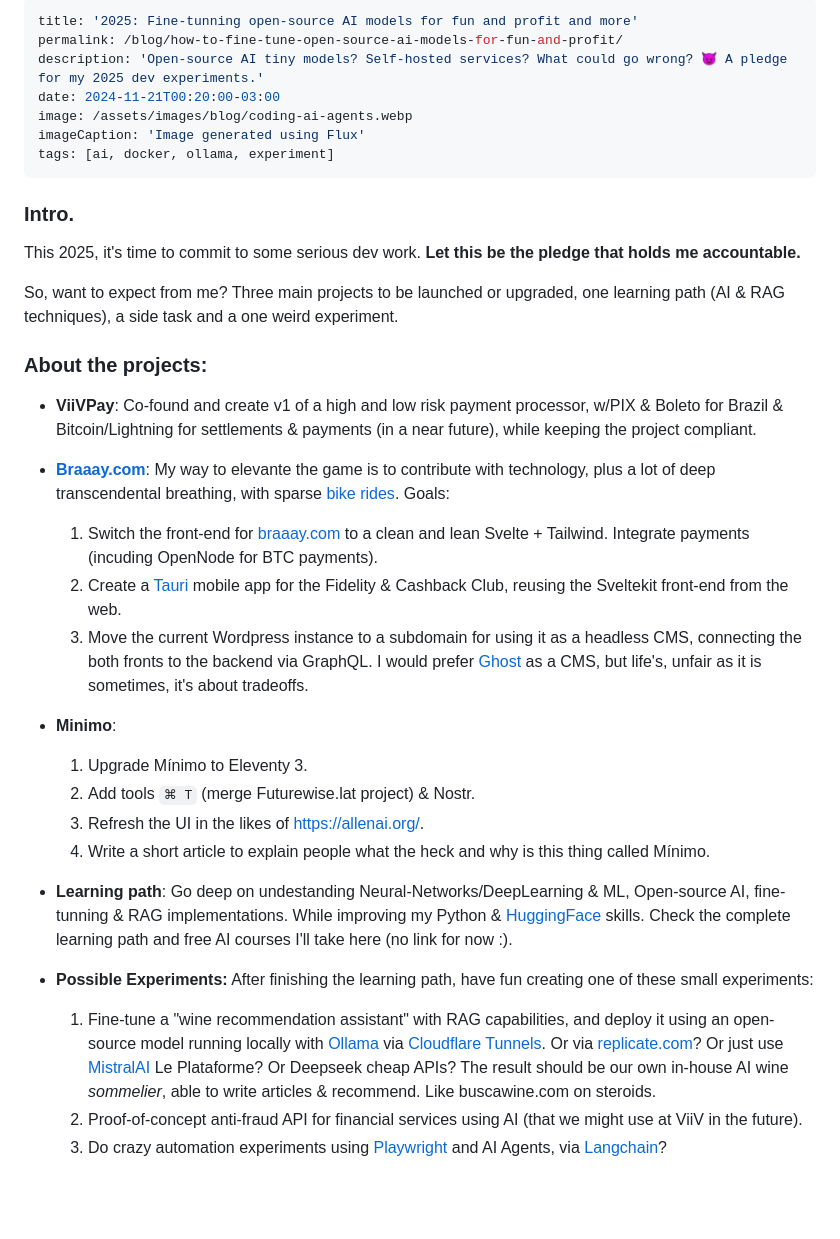
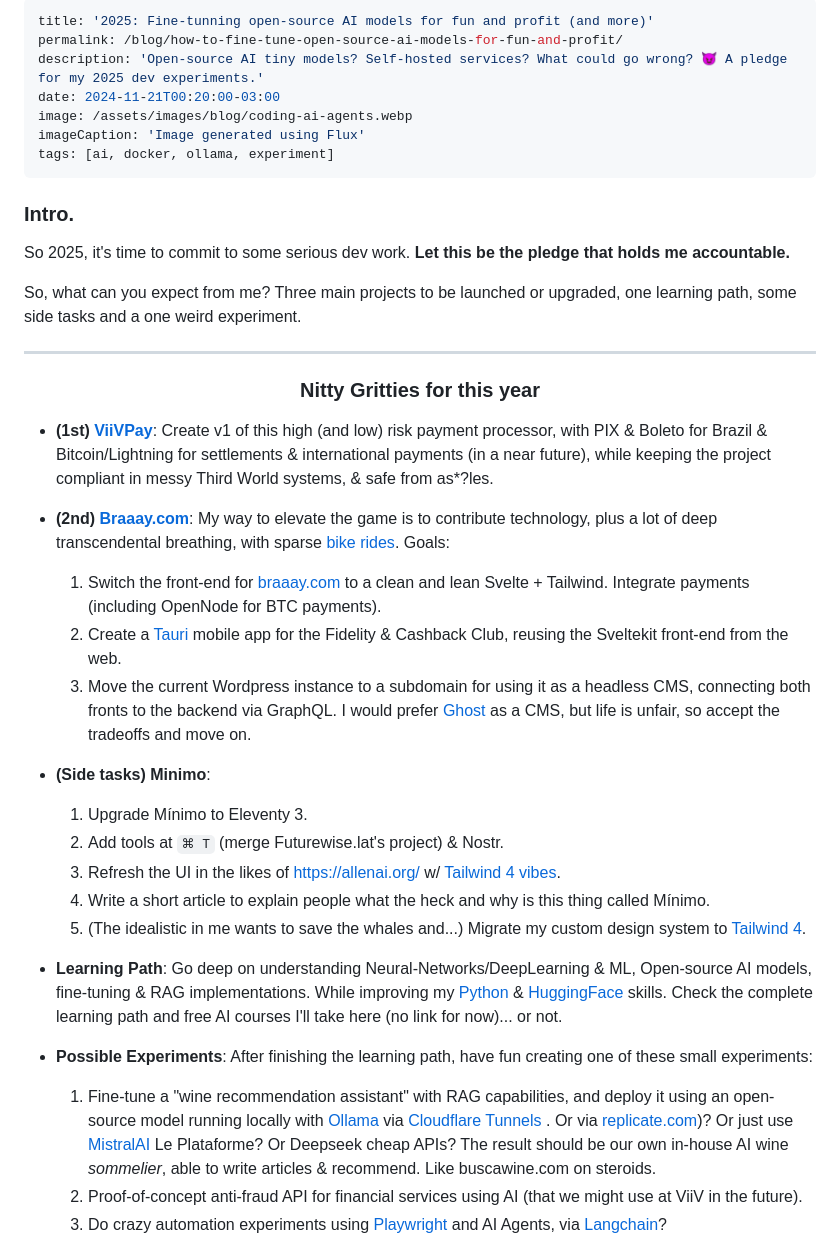
Before and after one commit to minimo-io/minimo-11ty, a Markdown page: src/blog/19-exposing-ollama-api-via-cloudflare-tunnels.md, the part around the change printed below. Rendered like a GitHub page; blank space fills up the shorter version.

Commit message:
Spell checks

```diff
--- a/src/blog/19-exposing-ollama-api-via-cloudflare-tunnels.md
+++ b/src/blog/19-exposing-ollama-api-via-cloudflare-tunnels.md
@@ -1,5 +1,5 @@
 ---
-title: '2025: Fine-tunning open-source AI models for fun and profit and more'
+title: '2025: Fine-tunning open-source AI models for fun and profit (and more)'
 permalink: /blog/how-to-fine-tune-open-source-ai-models-for-fun-and-profit/
 description: 'Open-source AI tiny models? Self-hosted services? What could go wrong? 😈 A pledge for my 2025 dev experiments.'
 date: 2024-11-21T00:20:00-03:00
@@ -10,29 +10,39 @@ tags: [ai, docker, ollama, experiment]
 
 ### Intro.
 
-This 2025, it's time to commit to some serious dev work.
+So 2025, it's time to commit to some serious dev work.
 **Let this be the pledge that holds me accountable.**
 
-So, want to expect from me?
-Three main projects to be launched or upgraded, one learning path (AI & RAG techniques), a side task and a one weird experiment.
+So, what can you expect from me?
+Three main projects to be launched or upgraded, one learning path, some side tasks and a one weird experiment.
 
-### About the projects:
+</div>
 
-- **ViiVPay**: Co-found and create v1 of a high and low risk payment processor, w/PIX & Boleto for Brazil & Bitcoin/Lightning for settlements & payments (in a near future), while keeping the project compliant.
-- **[Braaay.com](https://braaay.com)**: My way to elevante the game is to contribute with technology, plus a lot of deep transcendental breathing, with sparse [bike rides](/biking/). Goals:
-    1. Switch the front-end for [braaay.com](https://braaay.com) to a clean and lean Svelte + Tailwind. Integrate payments (incuding OpenNode for BTC payments).
+<div class="wrapper wrapper-wide">
+    <hr >
+
+<center><h3>Nitty Gritties for this year</h3></center>
+
+- **(1st) [ViiVPay](https://viivpay.com)**: Create v1 of this high (and low) risk payment processor, with PIX & Boleto for Brazil & Bitcoin/Lightning for settlements & international payments (in a near future), while keeping the project compliant in messy Third World systems, & safe from as\*?les.
+- **(2nd) [Braaay.com](https://braaay.com)**: My way to elevate the game is to contribute technology, plus a lot of deep transcendental breathing, with sparse [bike rides](/biking/). Goals:
+
+    1. Switch the front-end for [braaay.com](https://braaay.com) to a clean and lean Svelte + Tailwind. Integrate payments (including OpenNode for BTC payments).
     2. Create a [Tauri](https://tauri.app/) mobile app for the Fidelity & Cashback Club, reusing the Sveltekit front-end from the web.
-    3. Move the current Wordpress instance to a subdomain for using it as a headless CMS, connecting the both fronts to the backend via GraphQL.
-       I would prefer [Ghost](https://ghost.org/) as a CMS, but life's, unfair as it is sometimes, it's about tradeoffs.
-- **Minimo**:
+    3. Move the current Wordpress instance to a subdomain for using it as a headless CMS, connecting both fronts to the backend via GraphQL.
+       I would prefer [Ghost](https://ghost.org/) as a CMS, but life is unfair, so accept the tradeoffs and move on.
+
+- **(Side tasks) Minimo**:
+
     1. Upgrade Mínimo to Eleventy 3.
-    2. Add tools `⌘ T` (merge Futurewise.lat project) & Nostr.
-    3. Refresh the UI in the likes of https://allenai.org/.
+    2. Add tools at `⌘ T` (merge Futurewise.lat's project) & Nostr.
+    3. Refresh the UI in the likes of https://allenai.org/ w/ [Tailwind 4 vibes](https://tailwindcss.com/blog/tailwindcss-v4).
     4. Write a short article to explain people what the heck and why is this thing called Mínimo.
-- **Learning path**: Go deep on undestanding Neural-Networks/DeepLearning & ML, Open-source AI, fine-tunning & RAG implementations. While improving my Python & [HuggingFace](https://huggingface.co/minimo-io) skills. Check the complete learning path and free AI courses I'll take here (no link for now :).
+    5. (The idealistic in me wants to save the whales and...) Migrate my custom design system to [Tailwind 4](https://tailwindcss.com/blog/tailwindcss-v4).
 
-- **Possible Experiments:** After finishing the learning path, have fun creating one of these small experiments:
-    1. Fine-tune a "wine recommendation assistant" with RAG capabilities, and deploy it using an open-source model running locally with [Ollama](https://ollama.com/) via [Cloudflare Tunnels](https://developers.cloudflare.com/cloudflare-one/connections/connect-networks/). Or via [replicate.com](https://replicate.com/)? Or just use [MistralAI](https://mistral.ai/) Le Plataforme? Or Deepseek cheap APIs?
+- **Learning Path**: Go deep on understanding Neural-Networks/DeepLearning & ML, Open-source AI models, fine-tuning & RAG implementations. While improving my [Python](https://automatetheboringstuff.com/) & [HuggingFace](https://huggingface.co/minimo-io) skills. Check the complete learning path and free AI courses I'll take here (no link for now)... or not.
+
+- **Possible Experiments**: After finishing the learning path, have fun creating one of these small experiments:
+    1. Fine-tune a "wine recommendation assistant" with RAG capabilities, and deploy it using an open-source model running locally with [Ollama](https://ollama.com/) via [Cloudflare Tunnels](https://developers.cloudflare.com/cloudflare-one/connections/connect-networks/) . Or via [replicate.com](https://replicate.com))? Or just use [MistralAI](https://mistral.ai/) Le Plataforme? Or Deepseek cheap APIs?
        The result should be our own in-house AI wine _sommelier_, able to write articles & recommend. Like buscawine.com on steroids.
     2. Proof-of-concept anti-fraud API for financial services using AI (that we might use at ViiV in the future).
     3. Do crazy automation experiments using [Playwright](https://playwright.dev/) and AI Agents, via [Langchain](https://www.langchain.com/)?
```
Also changed, not shown: other parts of src/blog/19-exposing-ollama-api-via-cloudflare-tunnels.md (+3 -0 lines).
